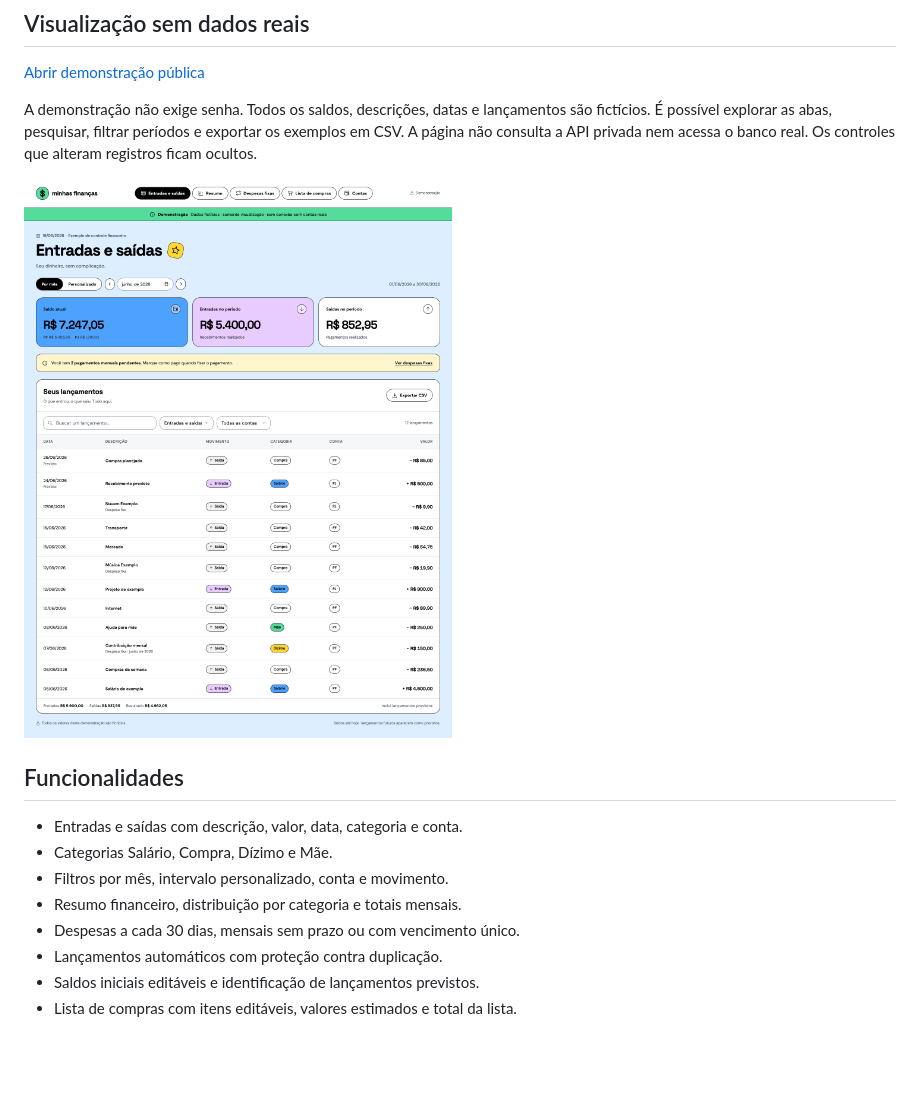
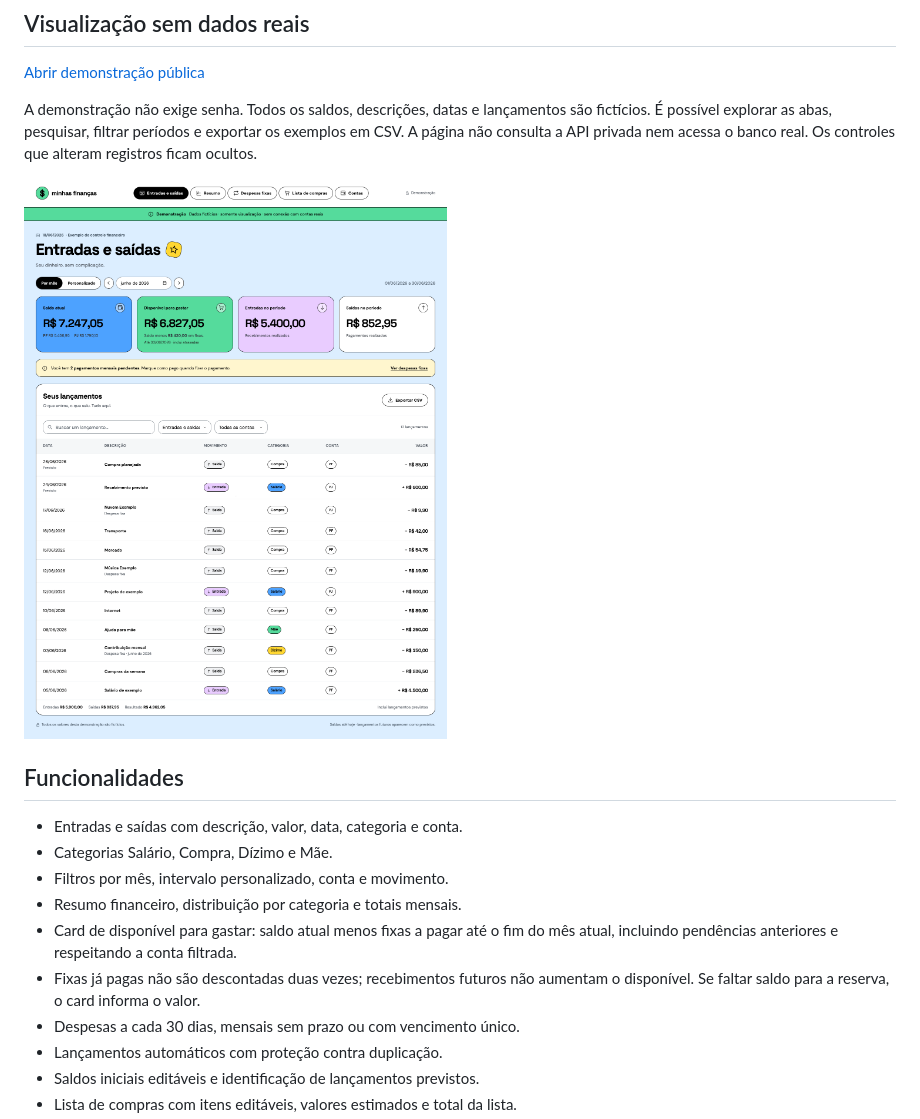
Before and after one commit to diogocarvalho1311/app-financas-pessoais, a Markdown page: README.md, the part around the change. Drawn GitHub-style; pictures changed too: docs/demo.png; blank space fills up the shorter version.

```diff
--- a/README.md
+++ b/README.md
@@ -23,6 +23,10 @@ Os controles que alteram registros ficam ocultos.
 - Categorias Salário, Compra, Dízimo e Mãe.
 - Filtros por mês, intervalo personalizado, conta e movimento.
 - Resumo financeiro, distribuição por categoria e totais mensais.
+- Card de disponível para gastar: saldo atual menos fixas a pagar até o fim
+  do mês atual, incluindo pendências anteriores e respeitando a conta filtrada.
+- Fixas já pagas não são descontadas duas vezes; recebimentos futuros não
+  aumentam o disponível. Se faltar saldo para a reserva, o card informa o valor.
 - Despesas a cada 30 dias, mensais sem prazo ou com vencimento único.
 - Lançamentos automáticos com proteção contra duplicação.
 - Saldos iniciais editáveis e identificação de lançamentos previstos.
```
Also changed, not shown: 5 other files.
